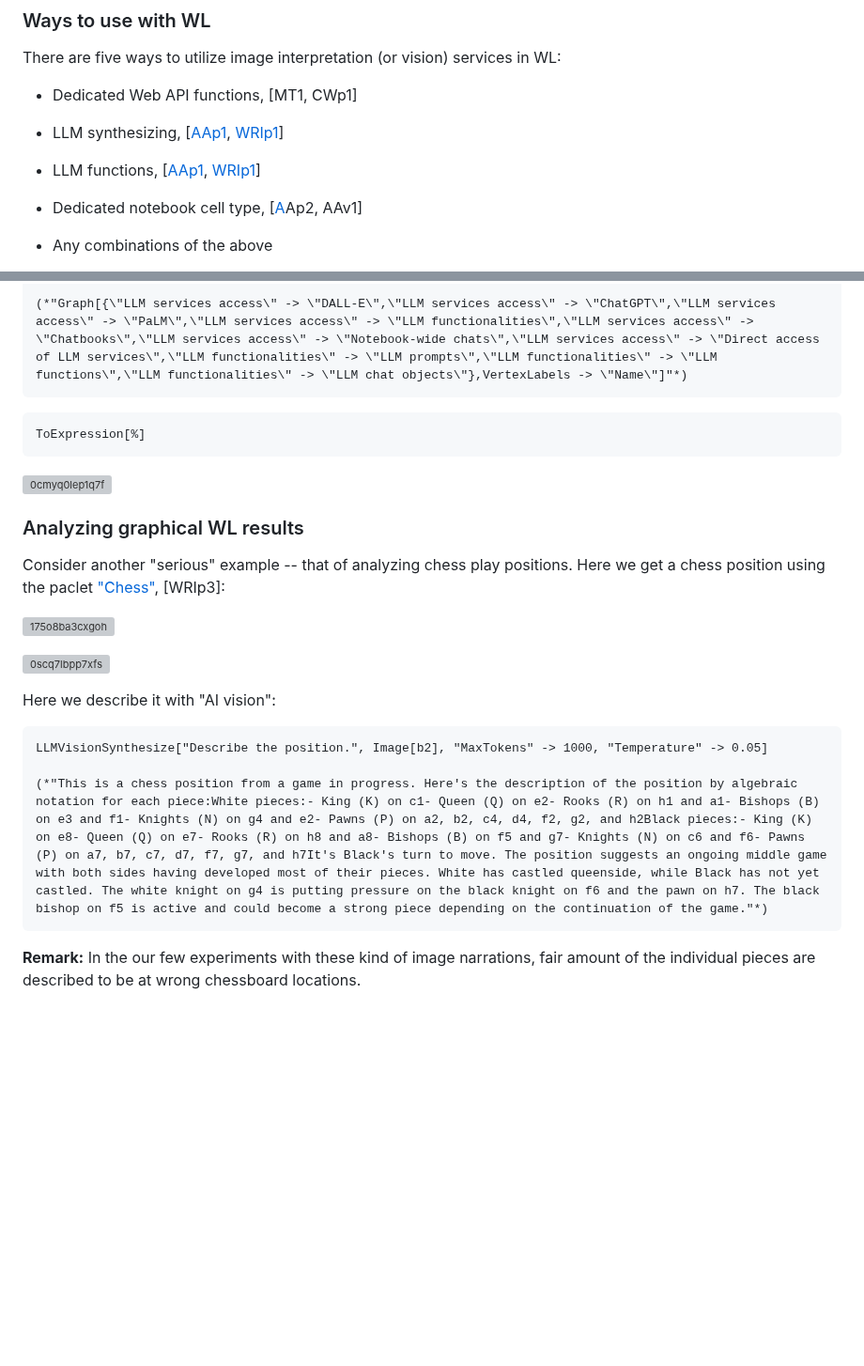
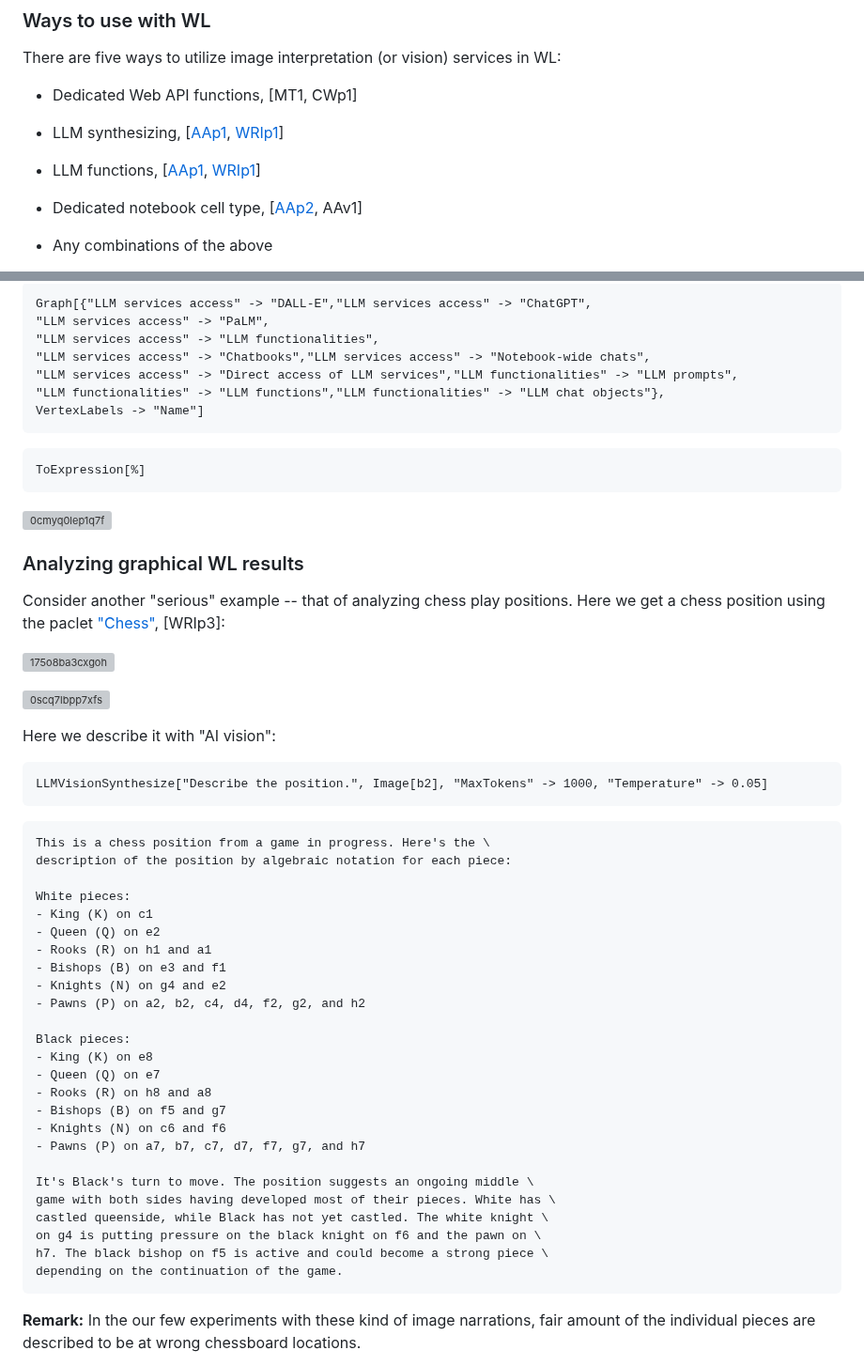
Before and after one commit to antononcube/MathematicaForPrediction, a Markdown page: MarkdownDocuments/AI-vision-via-WL.md, 2 parts joined by grey strips. Shown at 94% size. GitHub-like rendering; blank space fills up the shorter version; grey boxes are pictures that could not be loaded.

````diff
--- a/MarkdownDocuments/AI-vision-via-WL.md
+++ b/MarkdownDocuments/AI-vision-via-WL.md
@@ -78,7 +78,7 @@ There are five ways to utilize image interpretation (or vision) services in WL:
 
 - LLM functions, [[AAp1](https://github.com/antononcube/MathematicaForPrediction/blob/master/Misc/LLMVision.m),  [WRIp1](https://resources.wolframcloud.com/PacletRepository/resources/Wolfram/LLMFunctions/)]
 
-- Dedicated notebook cell type, [[A](https://raku.land/zef:antononcube/Jupyter::Chatbook)Ap2, AAv1]
+- Dedicated notebook cell type, [[AAp2](https://raku.land/zef:antononcube/Jupyter::Chatbook), AAv1]
 
 - Any combinations of the above
 
@@ -222,5 +258,12 @@ LLMSynthesize[{LLMPrompt["CodeWriter"], "Generate the Mathematica code of a grap
 
-(*"Graph[{\"LLM services access\" -> \"DALL-E\",\"LLM services access\" -> \"ChatGPT\",\"LLM services access\" -> \"PaLM\",\"LLM services access\" -> \"LLM functionalities\",\"LLM services access\" -> \"Chatbooks\",\"LLM services access\" -> \"Notebook-wide chats\",\"LLM services access\" -> \"Direct access of LLM services\",\"LLM functionalities\" -> \"LLM prompts\",\"LLM functionalities\" -> \"LLM functions\",\"LLM functionalities\" -> \"LLM chat objects\"},VertexLabels -> \"Name\"]"*)
+```
+Graph[{"LLM services access" -> "DALL-E","LLM services access" -> "ChatGPT",
+"LLM services access" -> "PaLM",
+"LLM services access" -> "LLM functionalities",
+"LLM services access" -> "Chatbooks","LLM services access" -> "Notebook-wide chats",
+"LLM services access" -> "Direct access of LLM services","LLM functionalities" -> "LLM prompts",
+"LLM functionalities" -> "LLM functions","LLM functionalities" -> "LLM chat objects"},
+VertexLabels -> "Name"]
 ```
 
 ```mathematica
@@ -241,8 +284,34 @@ Here we describe it with "AI vision":
 
 ```mathematica
 LLMVisionSynthesize["Describe the position.", Image[b2], "MaxTokens" -> 1000, "Temperature" -> 0.05]
+```
 
-(*"This is a chess position from a game in progress. Here's the description of the position by algebraic notation for each piece:White pieces:- King (K) on c1- Queen (Q) on e2- Rooks (R) on h1 and a1- Bishops (B) on e3 and f1- Knights (N) on g4 and e2- Pawns (P) on a2, b2, c4, d4, f2, g2, and h2Black pieces:- King (K) on e8- Queen (Q) on e7- Rooks (R) on h8 and a8- Bishops (B) on f5 and g7- Knights (N) on c6 and f6- Pawns (P) on a7, b7, c7, d7, f7, g7, and h7It's Black's turn to move. The position suggests an ongoing middle game with both sides having developed most of their pieces. White has castled queenside, while Black has not yet castled. The white knight on g4 is putting pressure on the black knight on f6 and the pawn on h7. The black bishop on f5 is active and could become a strong piece depending on the continuation of the game."*)
+```
+This is a chess position from a game in progress. Here's the \
+description of the position by algebraic notation for each piece:
+
+White pieces:
+- King (K) on c1
+- Queen (Q) on e2
+- Rooks (R) on h1 and a1
+- Bishops (B) on e3 and f1
+- Knights (N) on g4 and e2
+- Pawns (P) on a2, b2, c4, d4, f2, g2, and h2
+
+Black pieces:
+- King (K) on e8
+- Queen (Q) on e7
+- Rooks (R) on h8 and a8
+- Bishops (B) on f5 and g7
+- Knights (N) on c6 and f6
+- Pawns (P) on a7, b7, c7, d7, f7, g7, and h7
+
+It's Black's turn to move. The position suggests an ongoing middle \
+game with both sides having developed most of their pieces. White has \
+castled queenside, while Black has not yet castled. The white knight \
+on g4 is putting pressure on the black knight on f6 and the pawn on \
+h7. The black bishop on f5 is active and could become a strong piece \
+depending on the continuation of the game.
 ```
 
 **Remark:** In the our few experiments with these kind of image narrations, fair amount of the individual pieces are described to be at wrong chessboard locations.
````
Also changed, not shown: other parts of MarkdownDocuments/AI-vision-via-WL.md (+198 -26 lines).
